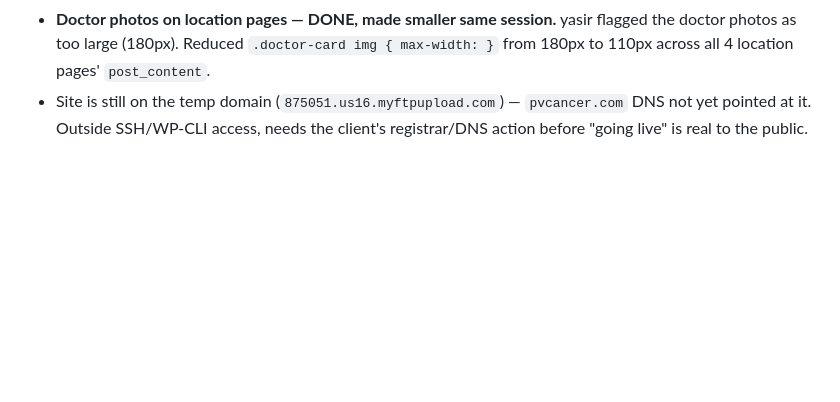
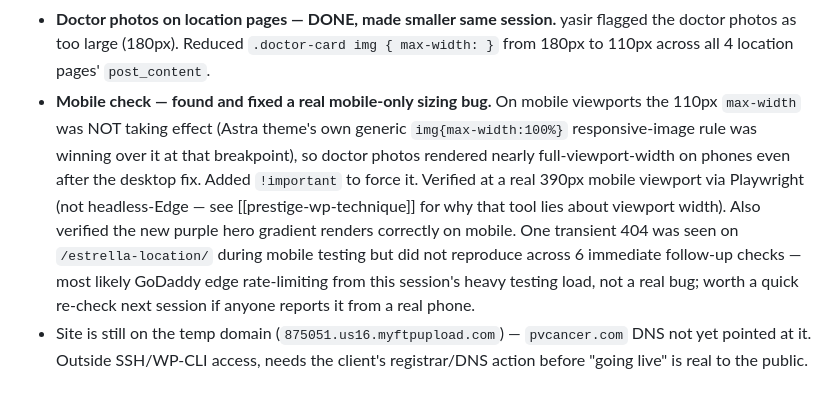
Before and after one commit to ymemon/Final-Capstone, a Markdown page: paloverde-cancer/SESSION-STATUS.md, the part around the change. Drawn GitHub-style; blank space fills up the shorter version.

Commit message:
Fix mobile-only doctor photo sizing bug on PaloVerde location pages
The desktop photo-size fix (max-width:110px) was being overridden by
Astra's own generic responsive-image CSS at mobile breakpoints, so photos
still rendered near-full-width on phones. Added !important and verified
at a real 390px mobile viewport via Playwright.

Co-Authored-By: Claude Sonnet 5 <noreply@anthropic.com>
Claude-Session: https://claude.ai/code/session_016PXKRrS6NXbeZVUWNM6w5T

```diff
--- a/paloverde-cancer/SESSION-STATUS.md
+++ b/paloverde-cancer/SESSION-STATUS.md
@@ -133,6 +133,20 @@ URLs now return 404 to real visitors.
   yasir flagged the doctor photos as too large (180px). Reduced
   `.doctor-card img { max-width: }` from 180px to 110px across all 4
   location pages' `post_content`.
+- **Mobile check — found and fixed a real mobile-only sizing bug.** On
+  mobile viewports the 110px `max-width` was NOT taking effect (Astra
+  theme's own generic `img{max-width:100%}` responsive-image rule was
+  winning over it at that breakpoint), so doctor photos rendered nearly
+  full-viewport-width on phones even after the desktop fix. Added
+  `!important` to force it. Verified at a real 390px mobile viewport via
+  Playwright (not headless-Edge — see [[prestige-wp-technique]] for why
+  that tool lies about viewport width). Also verified the new purple
+  hero gradient renders correctly on mobile. One transient 404 was seen
+  on `/estrella-location/` during mobile testing but did not reproduce
+  across 6 immediate follow-up checks — most likely GoDaddy edge
+  rate-limiting from this session's heavy testing load, not a real bug;
+  worth a quick re-check next session if anyone reports it from a real
+  phone.
 - Site is still on the temp domain (`875051.us16.myftpupload.com`) —
   `pvcancer.com` DNS not yet pointed at it. Outside SSH/WP-CLI access,
   needs the client's registrar/DNS action before "going live" is real to
```
